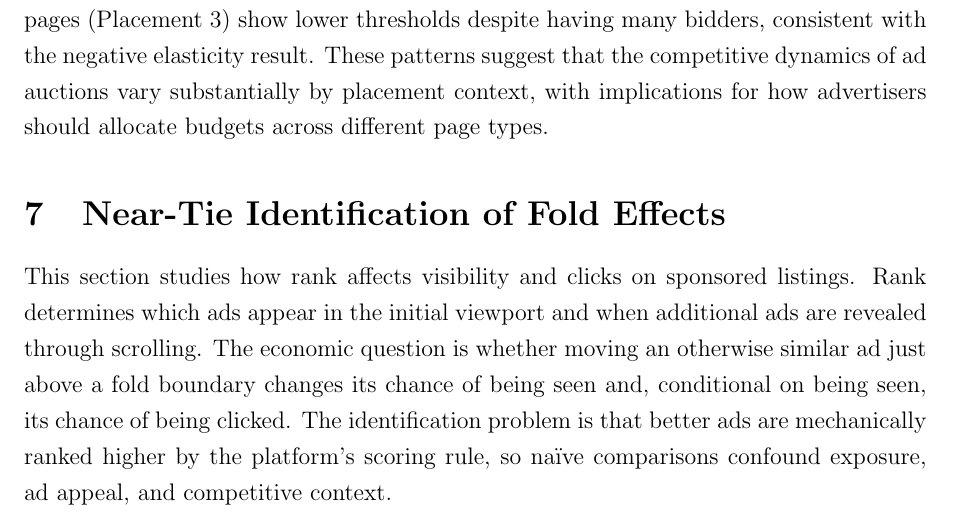
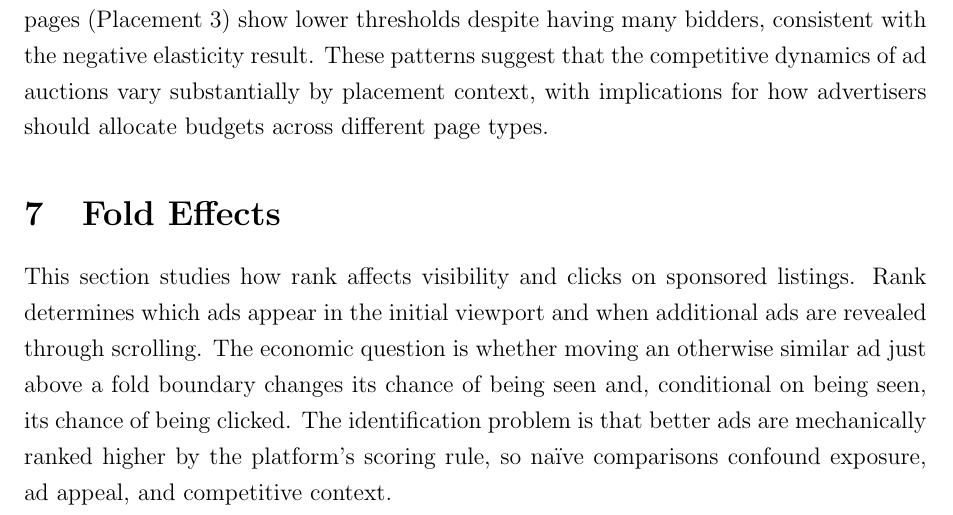
Before and after one commit to rawatpranjal/incrementality-in-advertizing, a LaTeX document (paper/main.tex, which reads paper/09-position-effects/near_tie_identification.tex): part of page 25 of 30, cut so that both start at the same text. Compiled offline with pdfLaTeX.

Commit message:
Rename section to Fold Effects
Co-Authored-By: Claude Opus 4.5 <noreply@anthropic.com>

```diff
--- a/paper/09-position-effects/near_tie_identification.tex
+++ b/paper/09-position-effects/near_tie_identification.tex
@@ -1,4 +1,4 @@
-\section{Near-Tie Identification of Fold Effects}
+\section{Fold Effects}
 
 This section studies how rank affects visibility and clicks on sponsored listings. Rank determines which ads appear in the initial viewport and when additional ads are revealed through scrolling. The economic question is whether moving an otherwise similar ad just above a fold boundary changes its chance of being seen and, conditional on being seen, its chance of being clicked. The identification problem is that better ads are mechanically ranked higher by the platform’s scoring rule, so naïve comparisons confound exposure, ad appeal, and competitive context.
 
```
